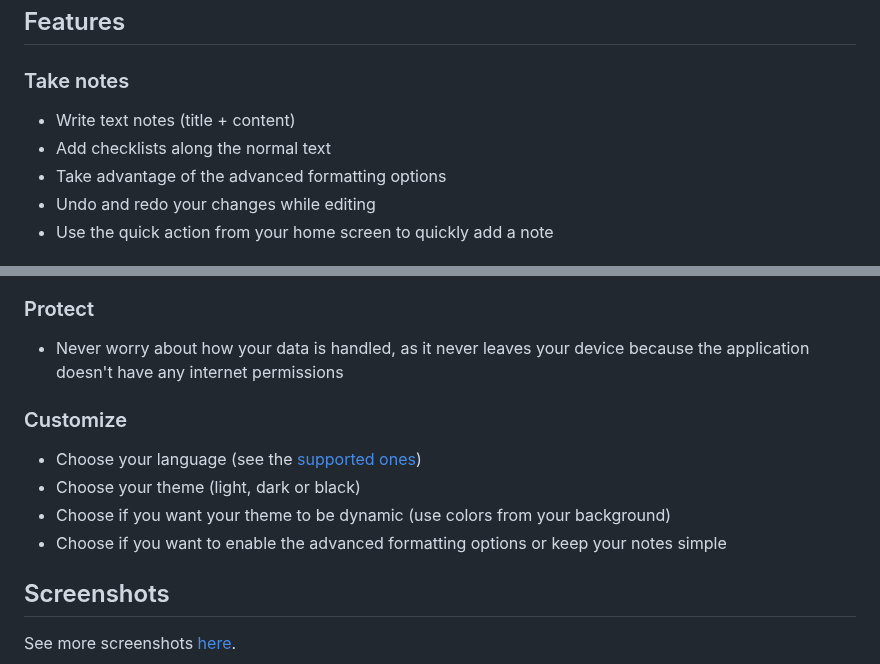
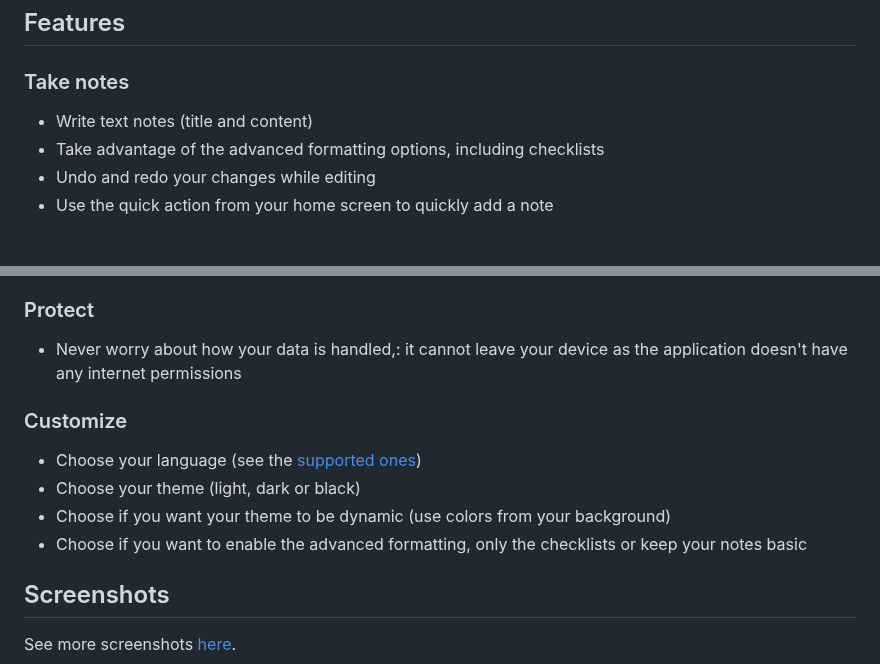
Before and after one commit to maelchiotti/LocalMaterialNotes, a Markdown page: README.md, 2 parts joined by grey strips. Rendered like a GitHub page.

Commit message:
docs: update README

```diff
--- a/README.md
+++ b/README.md
@@ -36,9 +36,8 @@ Simple, local, material design notes.
 
 ### Take notes
 
-- Write text notes (title + content)
-- Add checklists along the normal text
-- Take advantage of the advanced formatting options
+- Write text notes (title and content)
+- Take advantage of the advanced formatting options, including checklists
 - Undo and redo your changes while editing
 - Use the quick action from your home screen to quickly add a note
 
@@ -59,14 +58,14 @@ Simple, local, material design notes.
 
 ### Protect
 
-- Never worry about how your data is handled, as it never leaves your device because the application doesn't have any internet permissions
+- Never worry about how your data is handled,: it cannot leave your device as the application doesn't have any internet permissions
 
 ### Customize
 
 - Choose your language (see the [supported ones](#supported-languages))
 - Choose your theme (light, dark or black)
 - Choose if you want your theme to be dynamic (use colors from your background)
-- Choose if you want to enable the advanced formatting options or keep your notes simple
+- Choose if you want to enable the advanced formatting, only the checklists or keep your notes basic
 
 ## Screenshots
 
```
